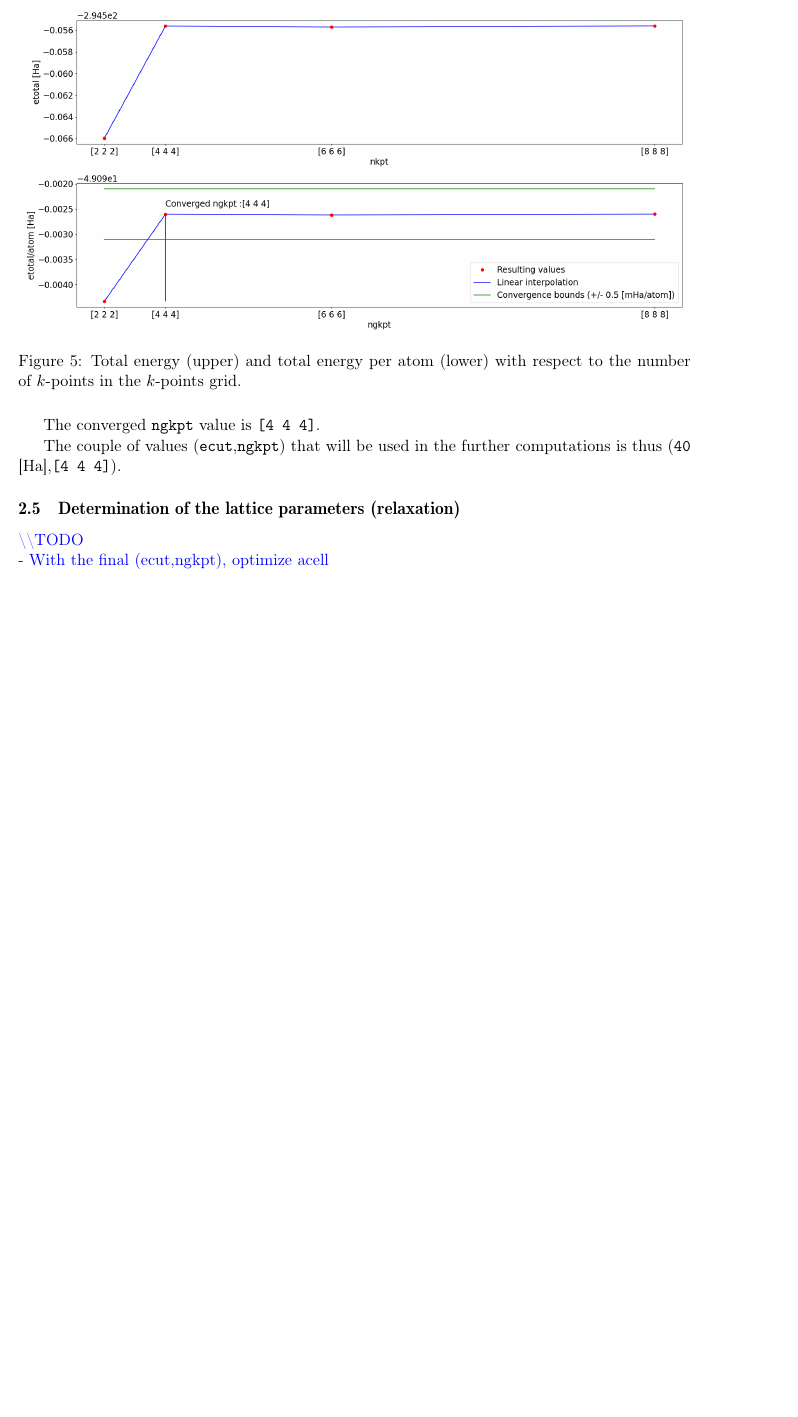
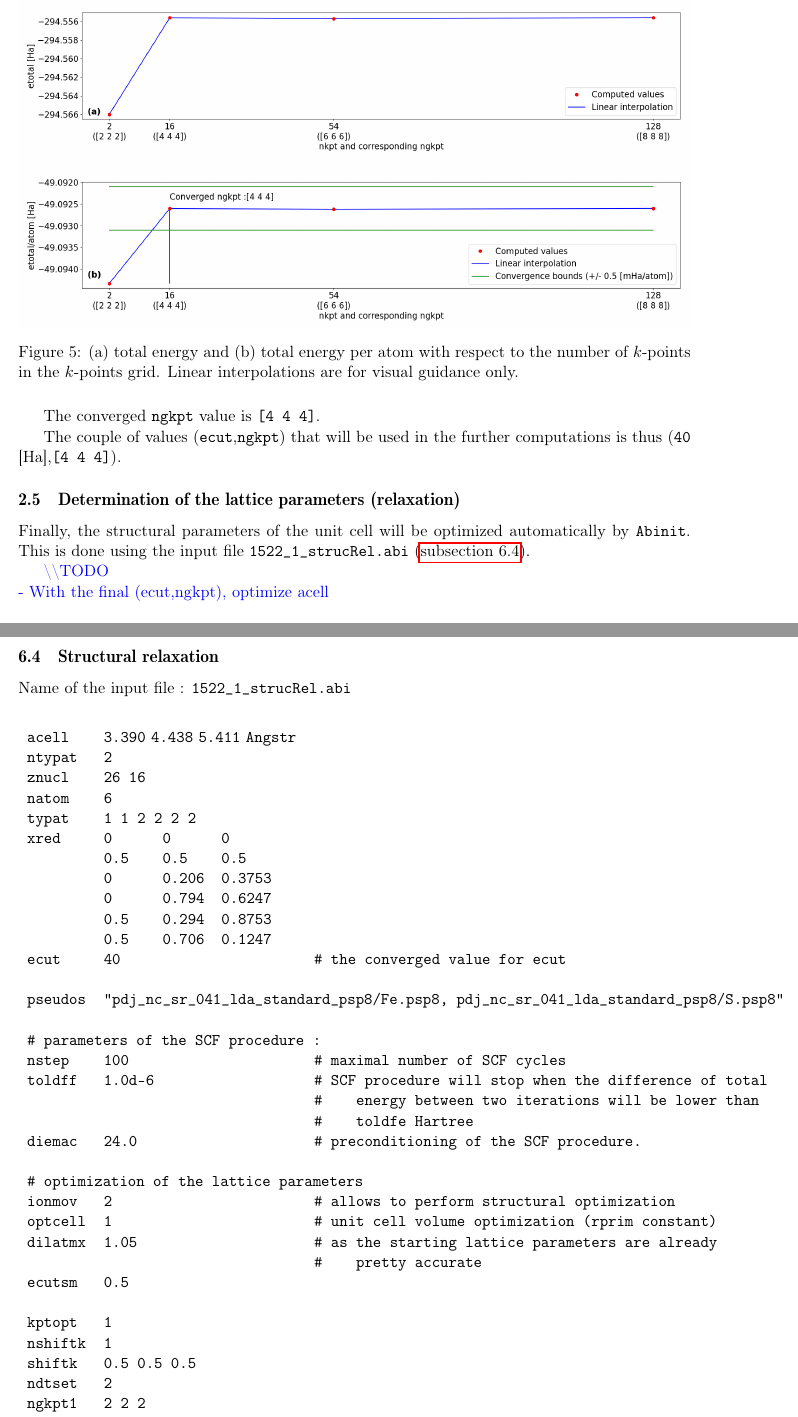
Before and after one commit to anmoureaux/lmapr2451_project, a LaTeX document (report/report.tex): part of page 8 of 15 before the commit and two parts of pages 8 and 16 of 16 after it, the two joined at a grey line, cut so that both start at the same text, the shorter picture padded with empty space. Compiled offline with pdfLaTeX.

Commit message:
edit convergence plots

```diff
--- a/report/report.tex
+++ b/report/report.tex
@@ -197,7 +197,8 @@ The study of the convergence of the simulation was performed by running \texttt{
 The total energy of the unit cell \texttt{etotali} for each \texttt{ecut} $i$ is then plotted versus \texttt{ecut} (which spans from $10$ [Ha] to $58.33$ [Ha]) (\autoref{fig:ecutConv}, upper plot). The total energy per atom can also be plotted (\autoref{fig:ecutConv}, lower plot). Upper and lower bounds of $\pm 0.5$ [mHa] are set around the last obtained value. It allows to determine the first \texttt{ecut} for which the convergence is reasonable. In the present case, \texttt{ecut} = \texttt{40} [Ha].
 \begin{figure}[H]
 \includegraphics[width=\textwidth]{images/ecutConv}
-\caption{Total energy (upper) and total energy per atom (lower) with respect to the cut-off energy.}
+\caption{(a) total energy and (b) total energy per atom with respect to the cut-off energy.\\
+Linear interpolations are for visual guidance only.}
 \label{fig:ecutConv}
 \end{figure}
 
@@ -205,13 +206,16 @@ The total energy of the unit cell \texttt{etotali} for each \texttt{ecut} $i$ is
 Alternatively, the same kind of study is done for the number of $k$-points in the lattice. \texttt{Abinit} is run with the input file \texttt{1522\_1\_nkpConv.abi} (\autoref{Abi3}). The total energy and the energy per atom can be plotted versus the \texttt{ngkpt} parameter (\autoref{fig:nkpConv}).
 \begin{figure}[H]
 \includegraphics[width=\textwidth]{images/nkpConv}
-\caption{Total energy (upper) and total energy per atom (lower) with respect to the number of $k$-points in the $k$-points grid.}
+\caption{(a) total energy and (b) total energy per atom with respect to the number of $k$-points in the $k$-points grid.
+Linear interpolations are for visual guidance only.}
 \label{fig:nkpConv}
 \end{figure}
 The converged \texttt{ngkpt} value is \texttt{[4 4 4]}.
 
 The couple of values (\texttt{ecut},\texttt{ngkpt}) that will be used in the further computations is thus (\texttt{40} [Ha],\texttt{[4 4 4]}).
 \subsection{Determination of the lattice parameters (relaxation)}
+Finally, the structural parameters of the unit cell will be optimized automatically by \texttt{Abinit}. This is done using the input file \texttt{1522\_1\_strucRel.abi} (\autoref{Abi4}).
+
 \textcolor{blue}{
 \textbackslash\textbackslash TODO\\
 - With the final (ecut,ngkpt), optimize acell}
@@ -360,4 +364,48 @@ Name of the input file : \texttt{1522\_1\_nkpConv.abi}
 \texttt{shiftk} &\texttt{0.5 0.5 0.5}&
 \end{tabular}
 \end{center}
+\newpage
+\subsection{Structural relaxation}
+\label{Abi4}
+Name of the input file : \texttt{1522\_1\_strucRel.abi}
+\begin{center}
+\begin{tabular}{lll}
+\texttt{acell} & \texttt{3.390} \texttt{4.438} \texttt{5.411} \texttt{Angstr} & \\
+\texttt{ntypat} & \texttt{2} &\\
+\texttt{znucl} & \texttt{26 16}& \\
+\texttt{natom} & \texttt{6} & \\
+\texttt{typat} & \texttt{1 1 2 2 2 2}&\\
+\texttt{xred} & \texttt{0\space\space\space\space\space\space 0\space\space\space\space\space\space 0} & \\
+& \texttt{0.5\space\space\space\space 0.5\space\space\space\space0.5} & \\
+& \texttt{0\space\space\space\space\space\space 0.206\space\space 0.3753} & \\
+& \texttt{0\space\space\space\space\space\space 0.794\space\space 0.6247} & \\
+& \texttt{0.5\space\space\space\space 0.294\space\space 0.8753} & \\
+& \texttt{0.5\space\space\space\space 0.706\space\space 0.1247} & \\
+\texttt{ecut} &\texttt{40}&\texttt{\# the converged value for ecut} \\
+&&\\
+\texttt{pseudos} & \multicolumn{2}{l}{\texttt{"pdj\_nc\_sr\_041\_lda\_standard\_psp8/Fe.psp8, pdj\_nc\_sr\_041\_lda\_standard\_psp8/S.psp8"}}\\
+&&\\
+\multicolumn{3}{l}{\texttt{\# parameters of the SCF procedure : }}\\
+\texttt{nstep} & \texttt{100} &\texttt{\# maximal number of SCF cycles}\\
+\texttt{toldff} & \texttt{1.0d-6} &\texttt{\# SCF procedure will stop when the difference of total}\\
+&&\texttt{\#\space\space\space\space energy between two iterations will be lower than}\\
+&&\texttt{\#\space\space\space\space toldfe Hartree}\\
+\texttt{diemac} &\texttt{24.0} & \texttt{\# preconditioning of the SCF procedure.}\\
+&&\\
+\multicolumn{3}{l}{\texttt{\# optimization of the lattice parameters}}\\
+\texttt{ionmov} & \texttt{2} & \texttt{\# allows to perform structural optimization}\\
+\texttt{optcell} & \texttt{1} & \texttt{\# unit cell volume optimization (rprim constant)}\\
+\texttt{dilatmx} & \texttt{1.05} & \texttt{\# as the starting lattice parameters are already}\\
+&&\texttt{\#\space\space\space\space  pretty accurate}\\
+\texttt{ecutsm} & \texttt{0.5} &\\
+\\
+\texttt{kptopt} & \texttt{1} & \\
+\texttt{nshiftk} & \texttt{1} & \\
+\texttt{shiftk} & \texttt{0.5 0.5 0.5} &\\
+\texttt{ndtset} & \texttt{2} & \\
+\texttt{ngkpt1} & \texttt{2 2 2} & \\
+\texttt{ngkpt2} & \texttt{4 4 4} & \\
+\texttt{getwfk} & \texttt{-1} & \texttt{\# to speed up the calculation}\\
+\end{tabular}
+\end{center}
 \end{document}
```
Also changed, not shown: report/images/ecutConv.png, report/images/nkpConv.png, 6 other files.
